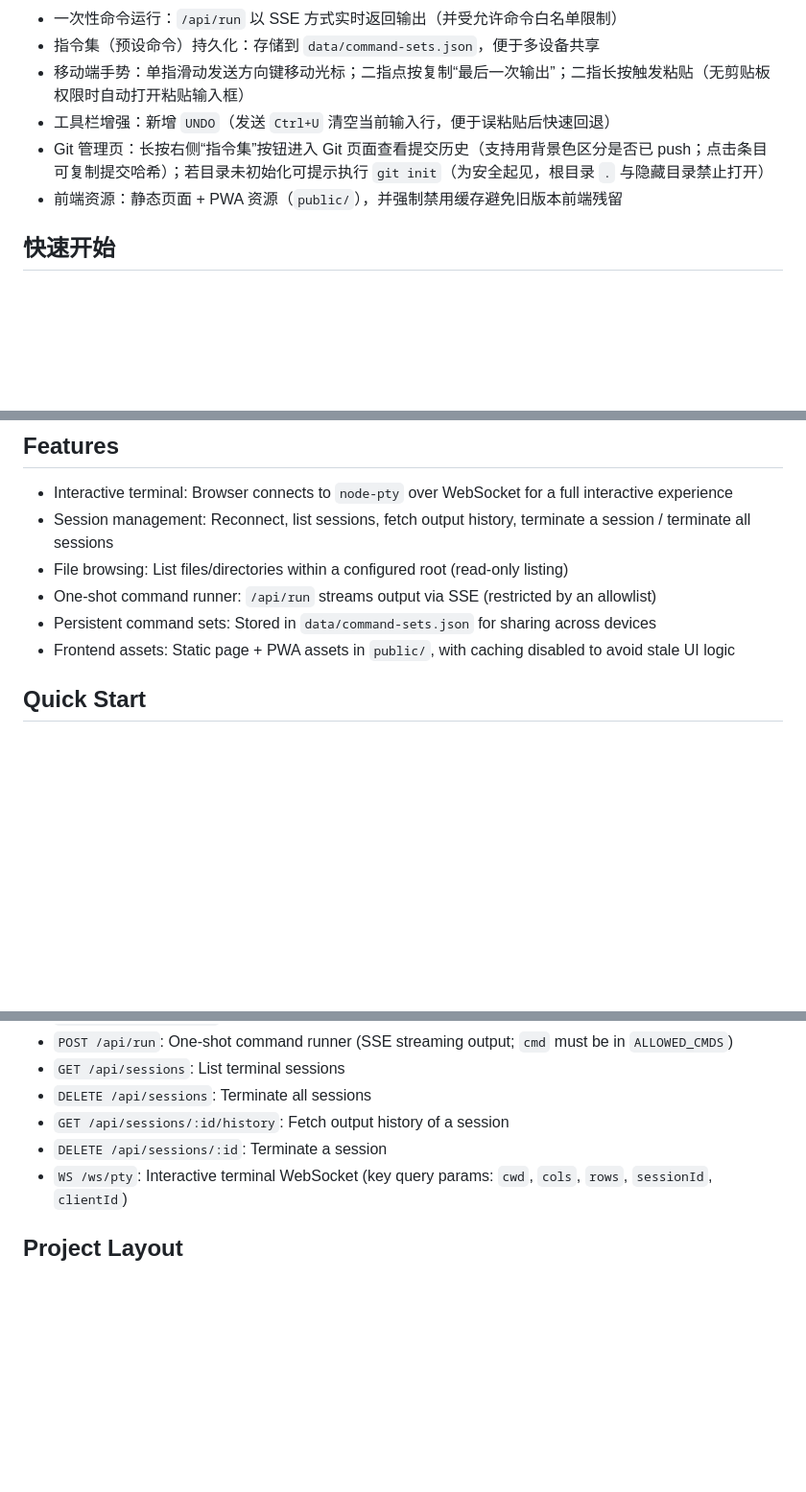
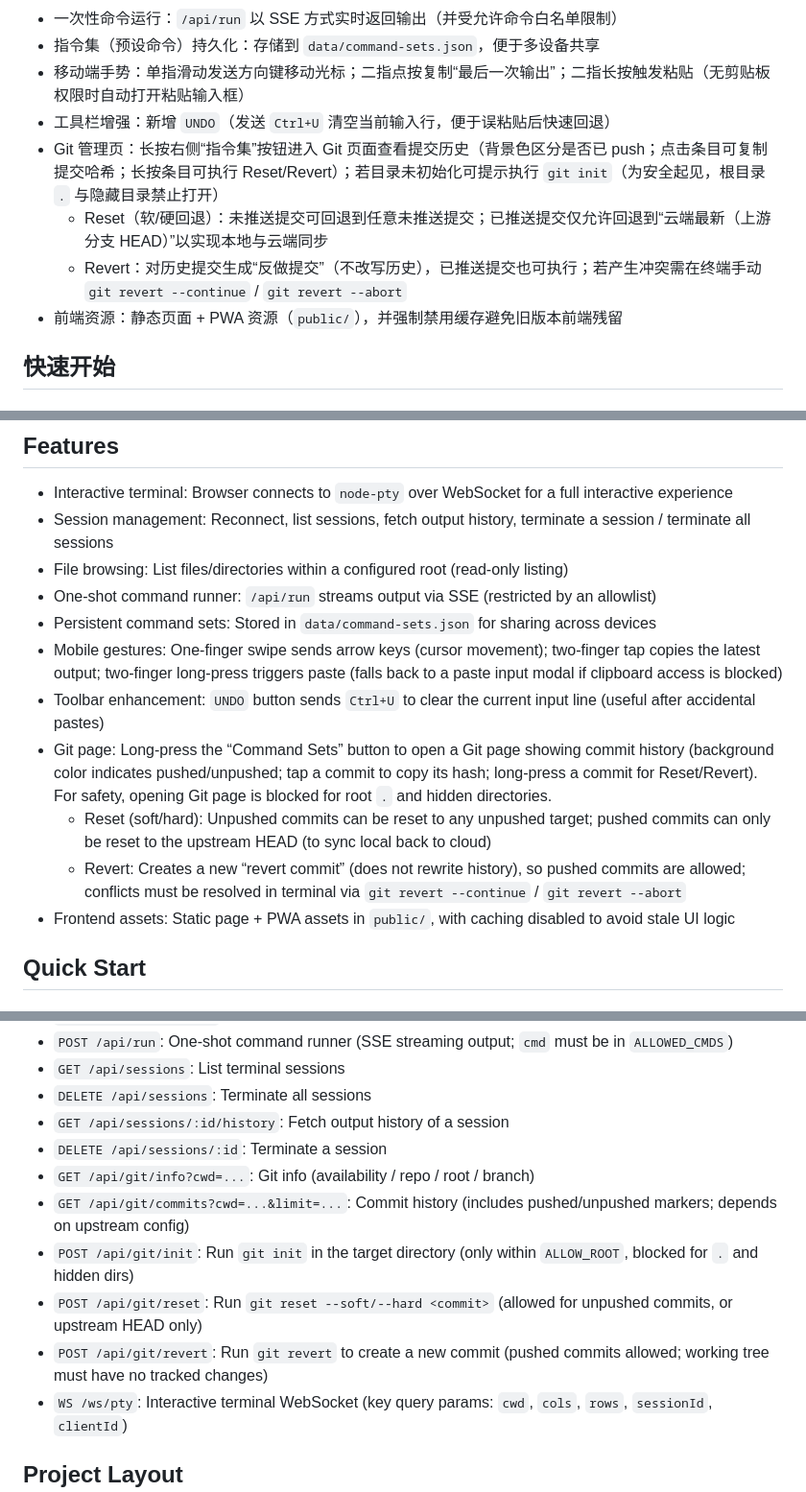
Before and after one commit to OldYuTou/LAN-SHELL, a Markdown page: README.md, 3 parts joined by grey strips. Shown at 96% size. GitHub-like rendering; blank space fills up the shorter version.

Commit message:
docs: 更新README补充Git回退与Revert
原因：同步说明Git管理页的Reset/同步到云端最新与Revert规则，并补充对应API。

```diff
--- a/README.md
+++ b/README.md
@@ -21,7 +21,9 @@
 - 指令集（预设命令）持久化：存储到 `data/command-sets.json`，便于多设备共享
 - 移动端手势：单指滑动发送方向键移动光标；二指点按复制“最后一次输出”；二指长按触发粘贴（无剪贴板权限时自动打开粘贴输入框）
 - 工具栏增强：新增 `UNDO`（发送 `Ctrl+U` 清空当前输入行，便于误粘贴后快速回退）
-- Git 管理页：长按右侧“指令集”按钮进入 Git 页面查看提交历史（支持用背景色区分是否已 push；点击条目可复制提交哈希）；若目录未初始化可提示执行 `git init`（为安全起见，根目录 `.` 与隐藏目录禁止打开）
+- Git 管理页：长按右侧“指令集”按钮进入 Git 页面查看提交历史（背景色区分是否已 push；点击条目可复制提交哈希；长按条目可执行 Reset/Revert）；若目录未初始化可提示执行 `git init`（为安全起见，根目录 `.` 与隐藏目录禁止打开）
+  - Reset（软/硬回退）：未推送提交可回退到任意未推送提交；已推送提交仅允许回退到“云端最新（上游分支 HEAD）”以实现本地与云端同步
+  - Revert：对历史提交生成“反做提交”（不改写历史），已推送提交也可执行；若产生冲突需在终端手动 `git revert --continue` / `git revert --abort`
 - 前端资源：静态页面 + PWA 资源（`public/`），并强制禁用缓存避免旧版本前端残留
 
 ## 快速开始
@@ -146,6 +150,11 @@ A LAN-friendly Web Shell built with Node.js. Open a web page in your browser to
 - File browsing: List files/directories within a configured root (read-only listing)
 - One-shot command runner: `/api/run` streams output via SSE (restricted by an allowlist)
 - Persistent command sets: Stored in `data/command-sets.json` for sharing across devices
+- Mobile gestures: One-finger swipe sends arrow keys (cursor movement); two-finger tap copies the latest output; two-finger long-press triggers paste (falls back to a paste input modal if clipboard access is blocked)
+- Toolbar enhancement: `UNDO` button sends `Ctrl+U` to clear the current input line (useful after accidental pastes)
+- Git page: Long-press the “Command Sets” button to open a Git page showing commit history (background color indicates pushed/unpushed; tap a commit to copy its hash; long-press a commit for Reset/Revert). For safety, opening Git page is blocked for root `.` and hidden directories.
+  - Reset (soft/hard): Unpushed commits can be reset to any unpushed target; pushed commits can only be reset to the upstream HEAD (to sync local back to cloud)
+  - Revert: Creates a new “revert commit” (does not rewrite history), so pushed commits are allowed; conflicts must be resolved in terminal via `git revert --continue` / `git revert --abort`
 - Frontend assets: Static page + PWA assets in `public/`, with caching disabled to avoid stale UI logic
 
 ## Quick Start
@@ -205,6 +214,11 @@ PORT=8080 ALLOW_ROOT=/home/you/work ALLOWED_CMDS="npm,node,ls,bash" npm start
 - `DELETE /api/sessions`: Terminate all sessions
 - `GET /api/sessions/:id/history`: Fetch output history of a session
 - `DELETE /api/sessions/:id`: Terminate a session
+- `GET /api/git/info?cwd=...`: Git info (availability / repo / root / branch)
+- `GET /api/git/commits?cwd=...&limit=...`: Commit history (includes pushed/unpushed markers; depends on upstream config)
+- `POST /api/git/init`: Run `git init` in the target directory (only within `ALLOW_ROOT`, blocked for `.` and hidden dirs)
+- `POST /api/git/reset`: Run `git reset --soft/--hard <commit>` (allowed for unpushed commits, or upstream HEAD only)
+- `POST /api/git/revert`: Run `git revert` to create a new commit (pushed commits allowed; working tree must have no tracked changes)
 - `WS /ws/pty`: Interactive terminal WebSocket (key query params: `cwd`, `cols`, `rows`, `sessionId`, `clientId`)
 
 ## Project Layout
```
Also changed, not shown: other parts of README.md (+2 -0 lines).
